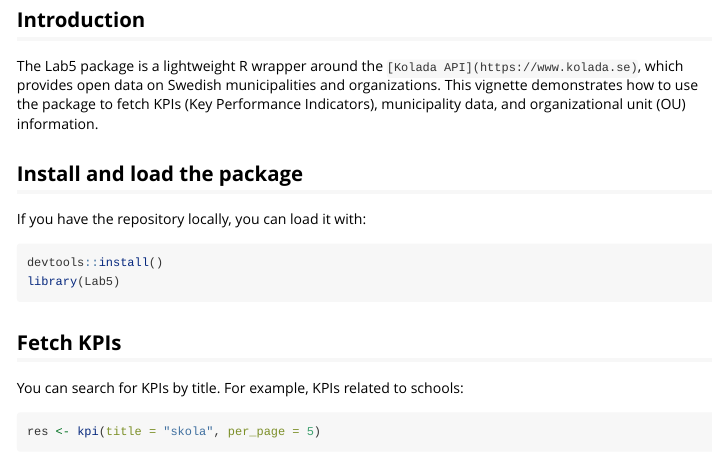
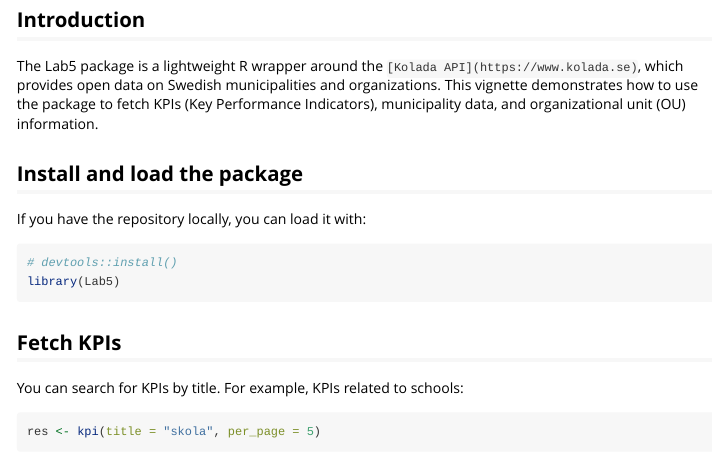
Before and after one commit to sjofrem/Lab5, an R Markdown document (vignettes/vignette_lab5.Rmd): the page in a window 1100 px wide, from 80 px down. Rendered offline with R 4.5, knitr and Pandoc, with nearby package versions; some code elsewhere in the file could not run offline.

Commit message:
fix vignette bug

````diff
--- a/vignettes/vignette_lab5.Rmd
+++ b/vignettes/vignette_lab5.Rmd
@@ -28,7 +28,7 @@ information.
 If you have the repository locally, you can load it with:
 
 ```{r setup}
-devtools::install()
+# devtools::install()
 library(Lab5)
 ```
 
````
